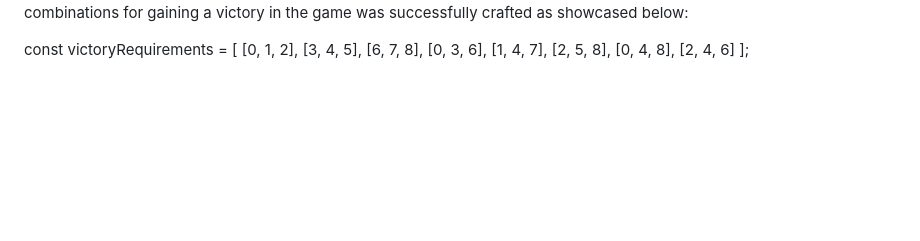
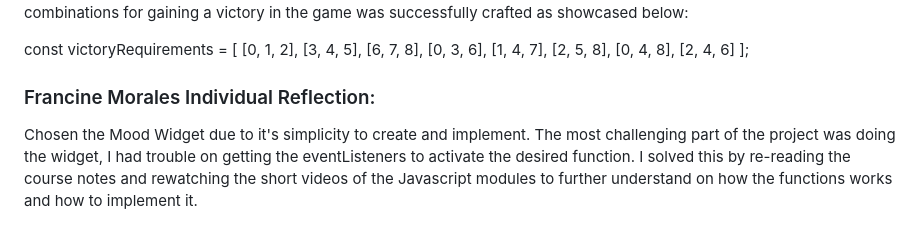
Before and after one commit to b0xcode/Group100-TaskManager, a Markdown page: REPORT.md, the part around the change. GitHub-like rendering; blank space fills up the shorter version.

Commit message:
Added individual reflection in report

```diff
--- a/REPORT.md
+++ b/REPORT.md
@@ -85,3 +85,9 @@ Since Tic Tac Toe has multiple combinations that could result in both the X and
     [0, 4, 8],
     [2, 4, 6]
   ];
+
+
+
+### Francine Morales Individual Reflection:
+
+Chosen the Mood Widget due to it's simplicity to create and implement. The most challenging part of the project was doing the widget, I had trouble on getting the eventListeners to activate the desired function. I solved this by re-reading the course notes and rewatching the short videos of the Javascript modules to further understand on how the functions works and how to implement it.
```
